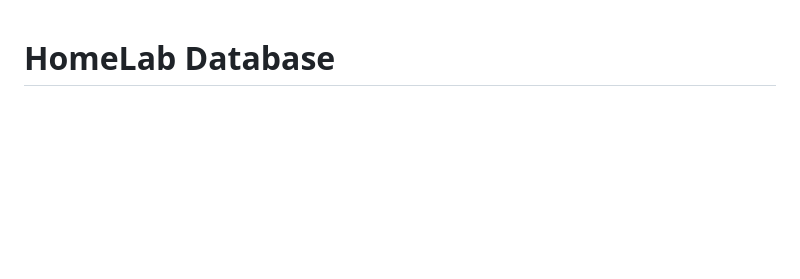
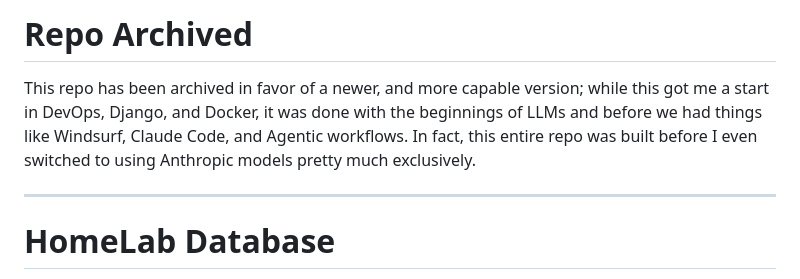
Before and after one commit to robertherbaugh/homelabdatabase, a Markdown page: README.md, the part around the change. Rendered like a GitHub page; blank space fills up the shorter version.

Commit message:
add archive note to readme

```diff
--- a/README.md
+++ b/README.md
@@ -1,3 +1,8 @@
+# Repo Archived
+
+This repo has been archived in favor of a newer, and more capable version; while this got me a start in DevOps, Django, and Docker, it was done with the beginnings of LLMs and before we had things like Windsurf, Claude Code, and Agentic workflows. In fact, this entire repo was built before I even switched to using Anthropic models pretty much exclusively.
+
+---
 # HomeLab Database
 
 Welcome to HomeLab Database, a web application designed to help you organize and manage your home network infrastructure. This project represents my first foray into creating a Dockerized application, as well as my initial exploration into Continuous Integration and Continuous Deployment (CI/CD) practices. Built with Django and MySQL, this application serves as a central repository to keep track of Networks, Servers, Services, and Credentials securely.
```
